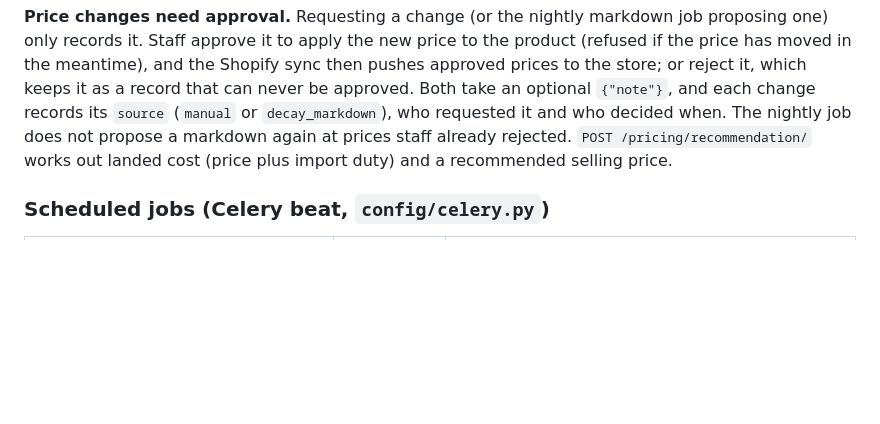
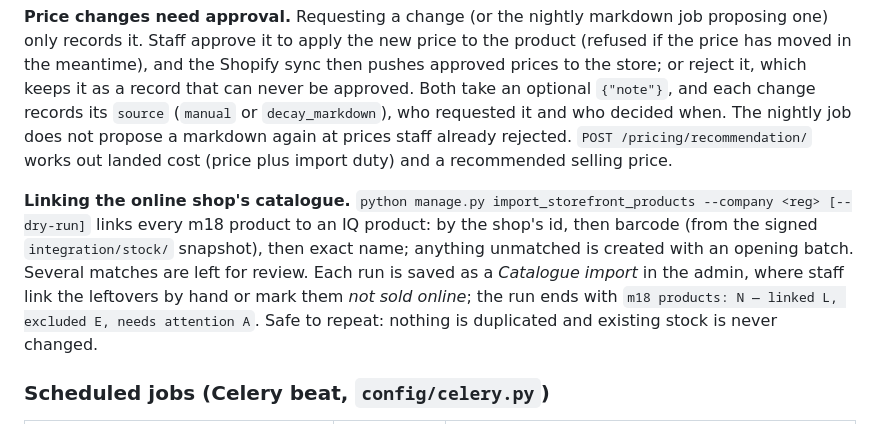
Before and after one commit to sanushshakya/business-iq, a Markdown page: README.md, the part around the change. Rendered like a GitHub page; blank space fills up the shorter version.

Commit message:
G02: document catalogue linking
Claude-Session: https://claude.ai/code/session_015TTDf2S6YYPGoG4QcDtcDk

```diff
--- a/README.md
+++ b/README.md
@@ -138,6 +138,12 @@ prices to the store; or reject it, which keeps it as a record that can never be
 change records its `source` (`manual` or `decay_markdown`), who requested it and who decided when. The nightly job does not
 propose a markdown again at prices staff already rejected. `POST /pricing/recommendation/` works out landed cost (price plus import duty) and a recommended selling price.
 
+**Linking the online shop's catalogue.** `python manage.py import_storefront_products --company <reg> [--dry-run]` links every
+m18 product to an IQ product: by the shop's id, then barcode (from the signed `integration/stock/` snapshot), then exact name;
+anything unmatched is created with an opening batch. Several matches are left for review. Each run is saved as a *Catalogue import*
+in the admin, where staff link the leftovers by hand or mark them *not sold online*; the run ends with
+`m18 products: N — linked L, excluded E, needs attention A`. Safe to repeat: nothing is duplicated and existing stock is never changed.
+
 ### Scheduled jobs (Celery beat, `config/celery.py`)
 
 | Job | When (UTC) | What it does |
```
Also changed, not shown: CLAUDE.md (+1 -1 lines).
